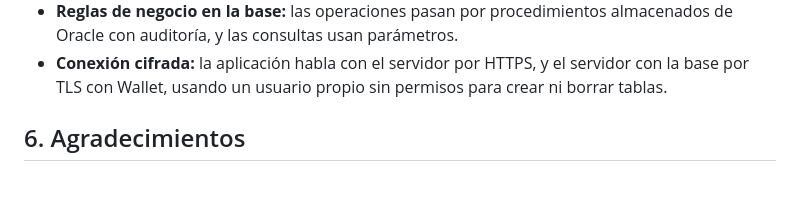
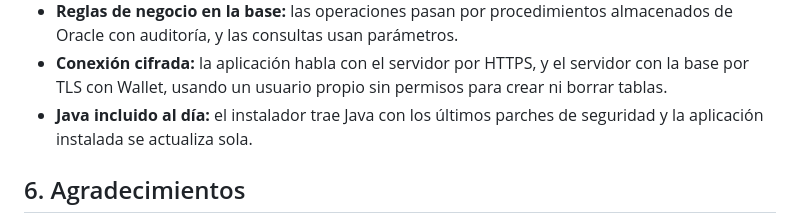
Before and after one commit to lariasca1994/PRPagos, a Markdown page: docs/MANUAL-ESCRITORIO.md, the part around the change. Drawn GitHub-style; blank space fills up the shorter version.

```diff
--- a/docs/MANUAL-ESCRITORIO.md
+++ b/docs/MANUAL-ESCRITORIO.md
@@ -378,6 +378,8 @@ página de Releases del proyecto.
   con auditoría, y las consultas usan parámetros.
 - **Conexión cifrada:** la aplicación habla con el servidor por HTTPS, y el servidor con la base por
   TLS con Wallet, usando un usuario propio sin permisos para crear ni borrar tablas.
+- **Java incluido al día:** el instalador trae Java con los últimos parches de seguridad y la
+  aplicación instalada se actualiza sola.
 
 ## 6. Agradecimientos
 
```
Also changed, not shown: README.md (+3 -1 lines), docs/MANUAL-WEB.md (+2 -0 lines).
